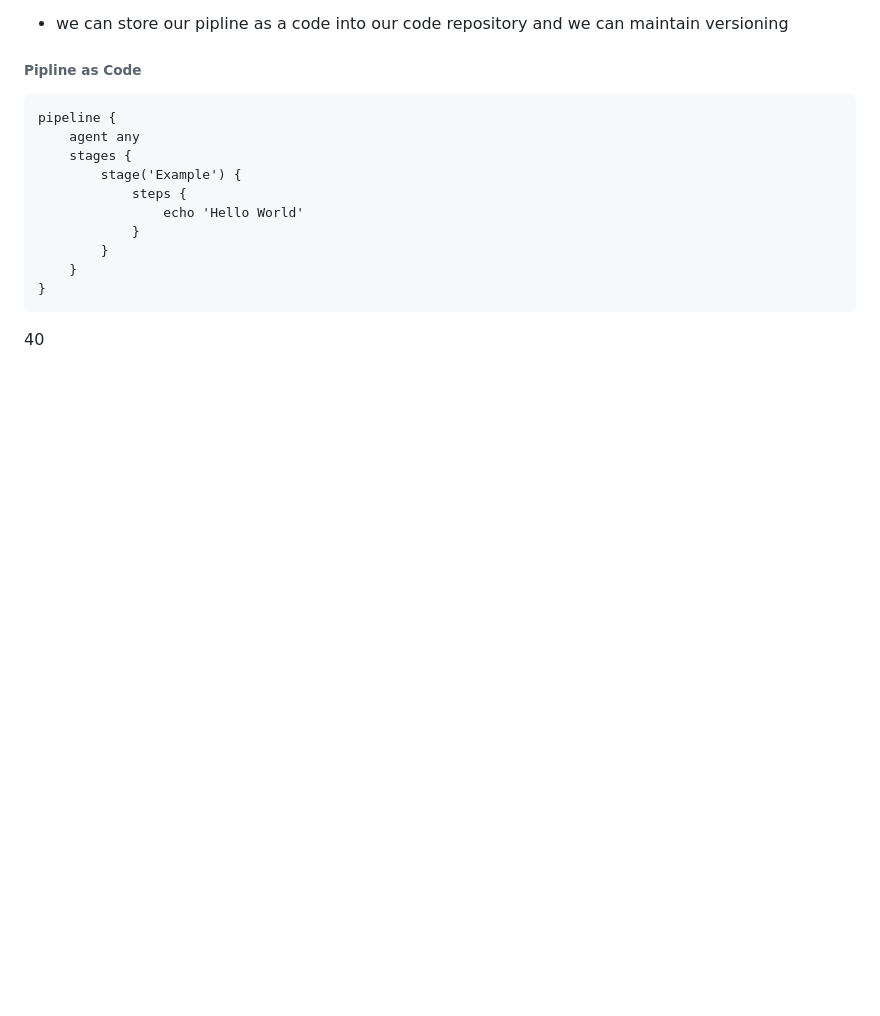
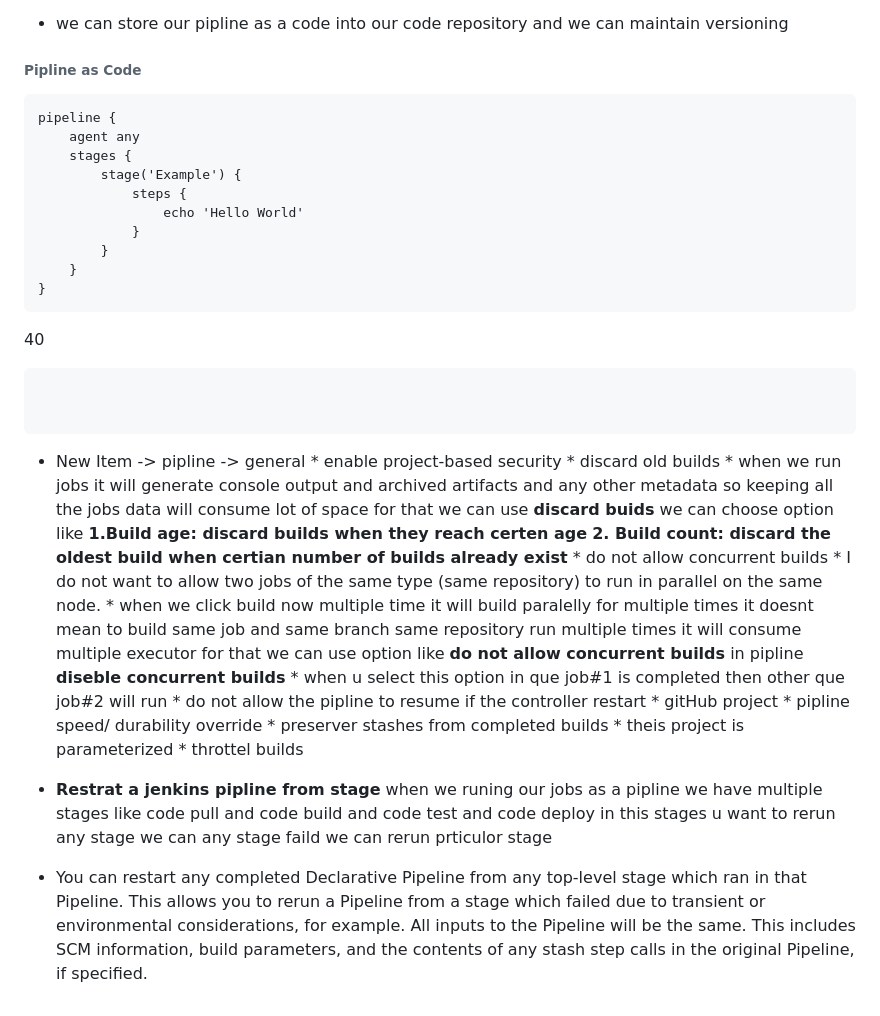
Before and after one commit to shaikrizu/demojenkins, a Markdown page: README.md, the part around the change. GitHub-like rendering; blank space fills up the shorter version.

````diff
--- a/README.md
+++ b/README.md
@@ -151,3 +151,27 @@ pipeline {
 }
 ```
 40
+
+
+```
+
+
+```
+
+* New Item -> pipline -> general
+                             * enable project-based security
+                             * discard old builds
+                               * when we run jobs it will generate console output and archived artifacts and any other metadata  so keeping all the jobs data will consume lot of space for that we can use __discard buids__ we can choose option like __1.Build age: discard builds when they reach certen age__ __2. Build count: discard the oldest build when certian number of builds already exist__
+                             * do not allow concurrent builds
+                               * I do not want to allow two jobs of the same type (same repository) to run in parallel on the same node.
+                               * when we click build now multiple time it will build paralelly for multiple times it doesnt mean to build same job and same branch same repository run multiple times it will consume multiple executor for that we can use option like  __do not allow concurrent builds__ in pipline __diseble concurrent builds__
+                               * when u select this option in que job#1  is completed then other  que job#2 will run
+                             * do not allow the pipline to resume if the controller restart
+                             * gitHub project
+                             * pipline speed/ durability override
+                             * preserver stashes from completed builds
+                             * theis project is parameterized
+                             * throttel builds
+
+* __Restrat a jenkins pipline from stage__ when we runing our jobs as a pipline we have multiple stages like code pull and code build and code test and code deploy in this stages u want to rerun any stage we can any stage faild we can rerun prticulor stage
+* You can restart any completed Declarative Pipeline from any top-level stage which ran in that Pipeline. This allows you to rerun a Pipeline from a stage which failed due to transient or environmental considerations, for example. All inputs to the Pipeline will be the same. This includes SCM information, build parameters, and the contents of any stash step calls in the original Pipeline, if specified.
````
